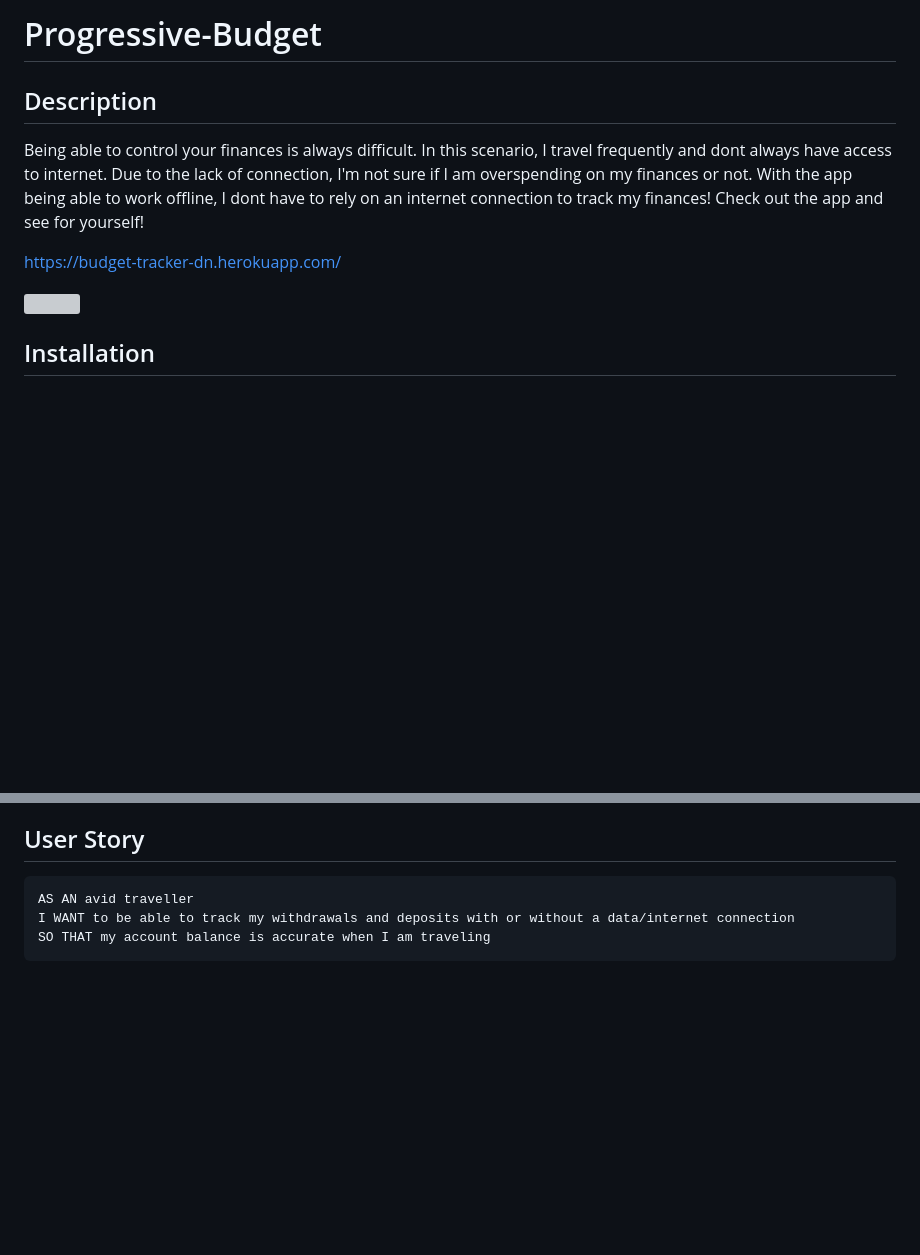
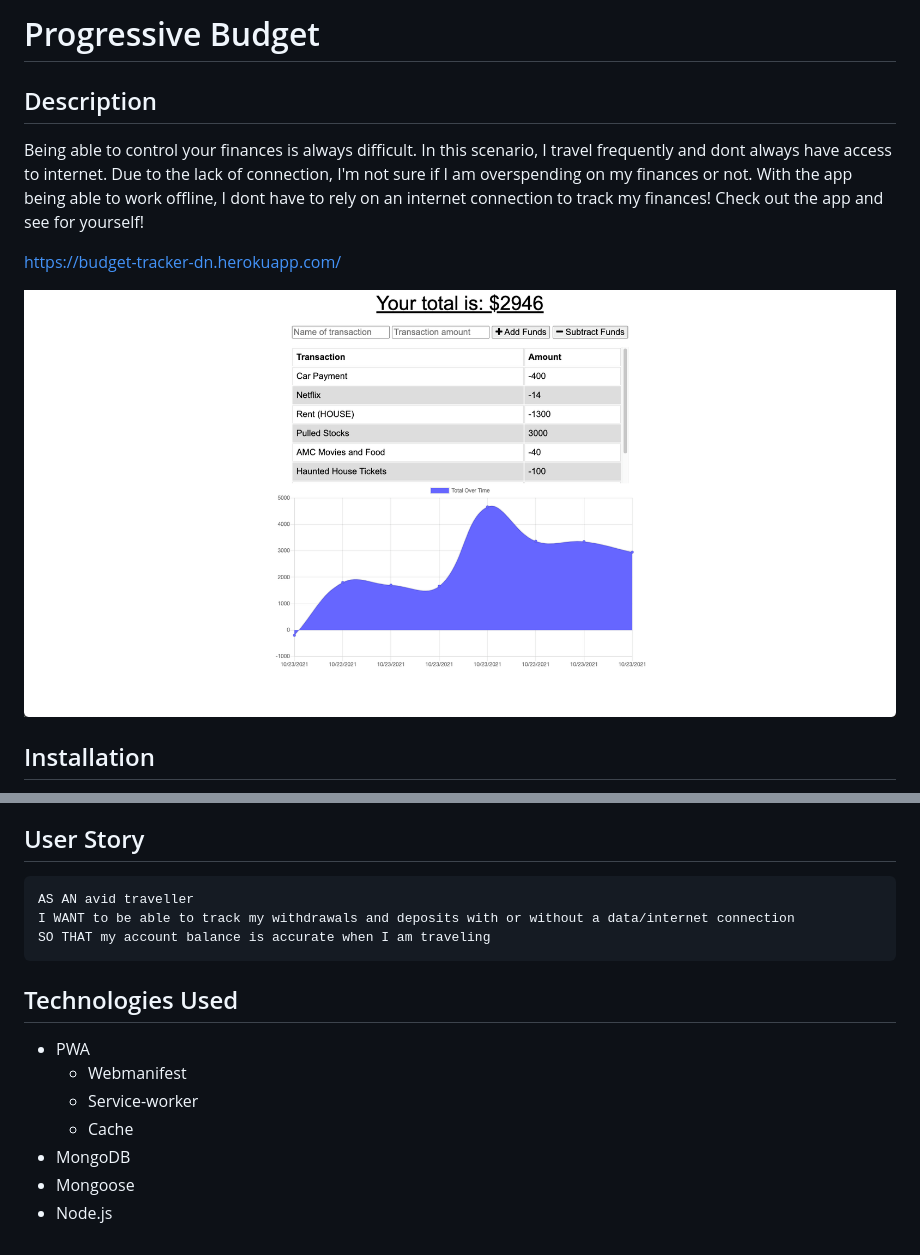
Before and after one commit to DN-Vanguard/progressive-budget, a Markdown page: README.md, 2 parts joined by grey strips. Drawn GitHub-style; pictures changed too: assets/Dashboard.png (added); blank space fills up the shorter version; grey boxes are pictures that could not be loaded.

Commit message:
further updated readme file.

````diff
--- a/README.md
+++ b/README.md
@@ -1,4 +1,4 @@
-# Progressive-Budget
+# Progressive Budget
 
 ## Description
 Being able to control your finances is always difficult. In this scenario, I travel frequently and dont always have access to internet.
@@ -7,7 +7,7 @@ have to rely on an internet connection to track my finances! Check out the app a
 
 https://budget-tracker-dn.herokuapp.com/
 
-![]()
+![Dashboard View](assets/Dashboard.png)
 
 ## Installation
 1. Download Google Chrome if you haven't already.
@@ -22,3 +22,12 @@ AS AN avid traveller
 I WANT to be able to track my withdrawals and deposits with or without a data/internet connection
 SO THAT my account balance is accurate when I am traveling
 ```
+
+## Technologies Used
+- PWA
+    - Webmanifest
+    - Service-worker
+    - Cache
+- MongoDB
+- Mongoose
+- Node.js
````
